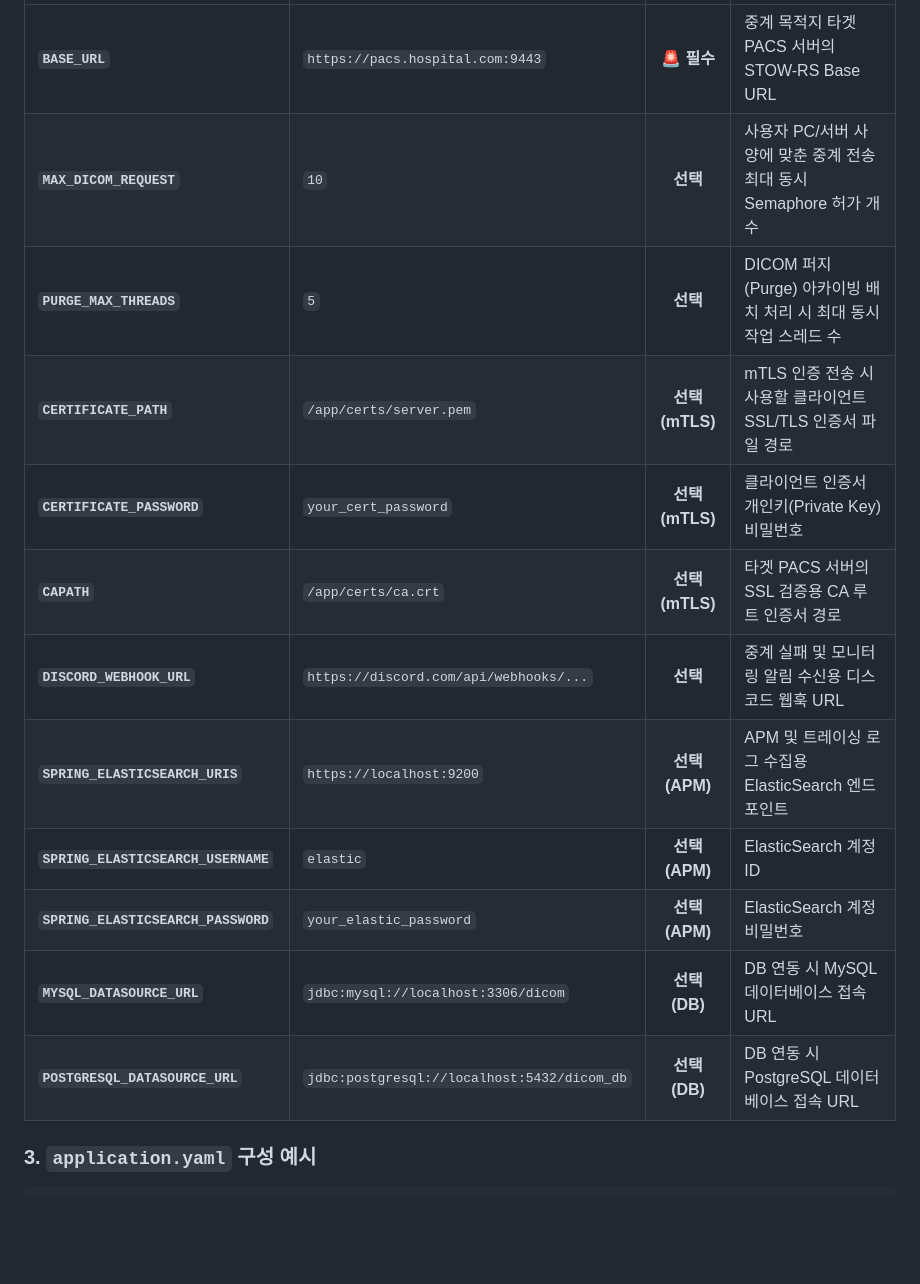
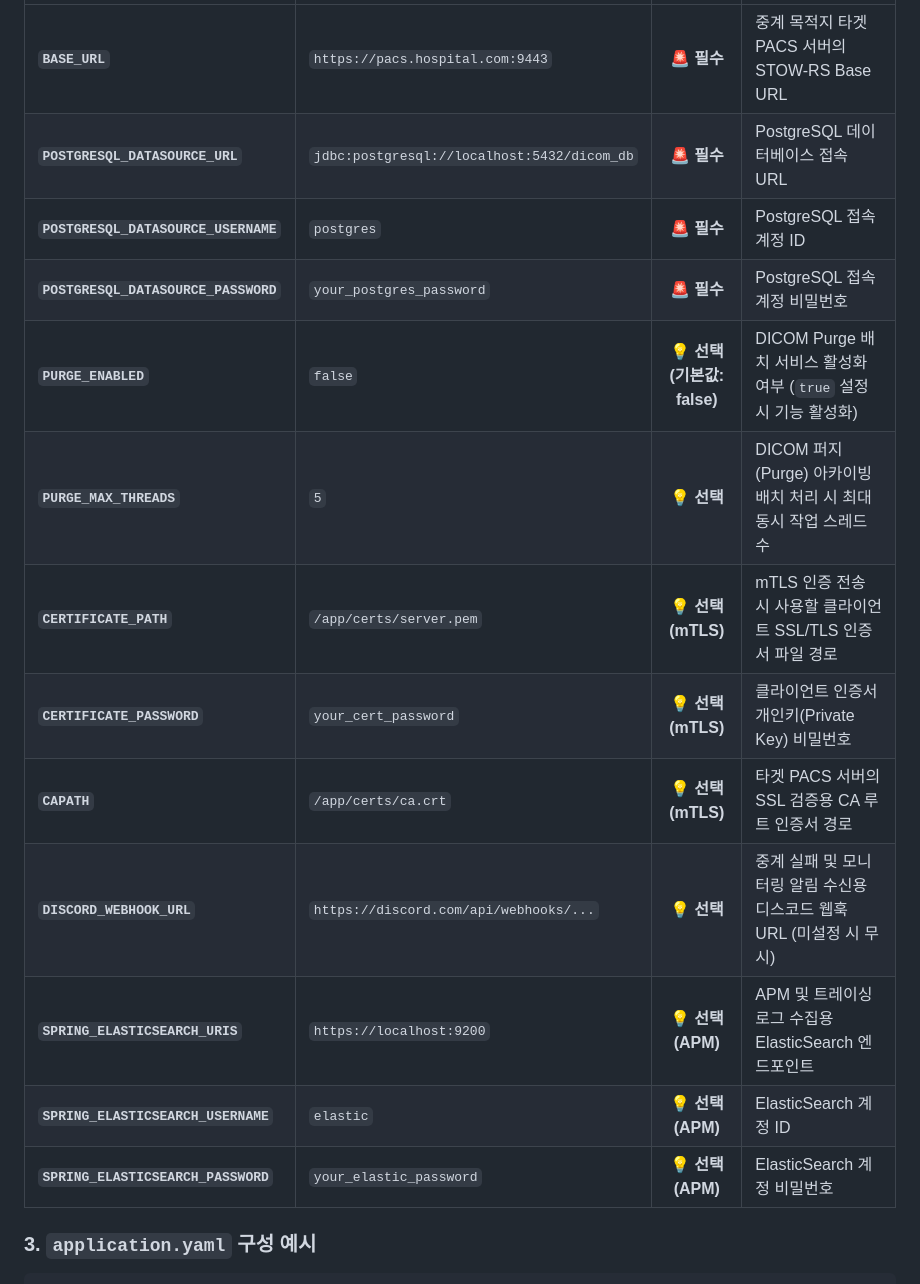
Before and after one commit to BHC-Chicken/dicom-proxy, a Markdown page: README.md, the part around the change. GitHub-like rendering; blank space fills up the shorter version.

Commit message:
Docs: Update Java requirement and environment variable descriptions in README

```diff
--- a/README.md
+++ b/README.md
@@ -144,17 +144,18 @@ files: [study_1.2.410.xxxxxx.dat, study_1.2.410.yyyyyy.dat]
 | 환경변수 명 (`Environment Variable`) | 기본값 / 예시 설정 | 필수 여부 | 설명 |
 | :--- | :--- | :---: | :--- |
 | **`BASE_URL`** | `https://pacs.hospital.com:9443` | **🚨 필수** | 중계 목적지 타겟 PACS 서버의 STOW-RS Base URL |
-| **`MAX_DICOM_REQUEST`** | `10` | **선택** | 사용자 PC/서버 사양에 맞춘 중계 전송 최대 동시 Semaphore 허가 개수 |
-| **`PURGE_MAX_THREADS`** | `5` | **선택** | DICOM 퍼지(Purge) 아카이빙 배치 처리 시 최대 동시 작업 스레드 수 |
-| **`CERTIFICATE_PATH`** | `/app/certs/server.pem` | **선택 (mTLS)** | mTLS 인증 전송 시 사용할 클라이언트 SSL/TLS 인증서 파일 경로 |
-| **`CERTIFICATE_PASSWORD`** | `your_cert_password` | **선택 (mTLS)** | 클라이언트 인증서 개인키(Private Key) 비밀번호 |
-| **`CAPATH`** | `/app/certs/ca.crt` | **선택 (mTLS)** | 타겟 PACS 서버의 SSL 검증용 CA 루트 인증서 경로 |
-| **`DISCORD_WEBHOOK_URL`** | `https://discord.com/api/webhooks/...` | **선택** | 중계 실패 및 모니터링 알림 수신용 디스코드 웹훅 URL |
-| **`SPRING_ELASTICSEARCH_URIS`** | `https://localhost:9200` | **선택 (APM)** | APM 및 트레이싱 로그 수집용 ElasticSearch 엔드포인트 |
-| **`SPRING_ELASTICSEARCH_USERNAME`** | `elastic` | **선택 (APM)** | ElasticSearch 계정 ID |
-| **`SPRING_ELASTICSEARCH_PASSWORD`** | `your_elastic_password` | **선택 (APM)** | ElasticSearch 계정 비밀번호 |
-| **`MYSQL_DATASOURCE_URL`** | `jdbc:mysql://localhost:3306/dicom` | **선택 (DB)** | DB 연동 시 MySQL 데이터베이스 접속 URL |
-| **`POSTGRESQL_DATASOURCE_URL`** | `jdbc:postgresql://localhost:5432/dicom_db` | **선택 (DB)** | DB 연동 시 PostgreSQL 데이터베이스 접속 URL |
+| **`POSTGRESQL_DATASOURCE_URL`** | `jdbc:postgresql://localhost:5432/dicom_db` | **🚨 필수** | PostgreSQL 데이터베이스 접속 URL |
+| **`POSTGRESQL_DATASOURCE_USERNAME`** | `postgres` | **🚨 필수** | PostgreSQL 접속 계정 ID |
+| **`POSTGRESQL_DATASOURCE_PASSWORD`** | `your_postgres_password` | **🚨 필수** | PostgreSQL 접속 계정 비밀번호 |
+| **`PURGE_ENABLED`** | `false` | **💡 선택 (기본값: false)** | DICOM Purge 배치 서비스 활성화 여부 (`true` 설정 시 기능 활성화) |
+| **`PURGE_MAX_THREADS`** | `5` | **💡 선택** | DICOM 퍼지(Purge) 아카이빙 배치 처리 시 최대 동시 작업 스레드 수 |
+| **`CERTIFICATE_PATH`** | `/app/certs/server.pem` | **💡 선택 (mTLS)** | mTLS 인증 전송 시 사용할 클라이언트 SSL/TLS 인증서 파일 경로 |
+| **`CERTIFICATE_PASSWORD`** | `your_cert_password` | **💡 선택 (mTLS)** | 클라이언트 인증서 개인키(Private Key) 비밀번호 |
+| **`CAPATH`** | `/app/certs/ca.crt` | **💡 선택 (mTLS)** | 타겟 PACS 서버의 SSL 검증용 CA 루트 인증서 경로 |
+| **`DISCORD_WEBHOOK_URL`** | `https://discord.com/api/webhooks/...` | **💡 선택** | 중계 실패 및 모니터링 알림 수신용 디스코드 웹훅 URL (미설정 시 무시) |
+| **`SPRING_ELASTICSEARCH_URIS`** | `https://localhost:9200` | **💡 선택 (APM)** | APM 및 트레이싱 로그 수집용 ElasticSearch 엔드포인트 |
+| **`SPRING_ELASTICSEARCH_USERNAME`** | `elastic` | **💡 선택 (APM)** | ElasticSearch 계정 ID |
+| **`SPRING_ELASTICSEARCH_PASSWORD`** | `your_elastic_password` | **💡 선택 (APM)** | ElasticSearch 계정 비밀번호 |
 
 ### 3. `application.yaml` 구성 예시
 
```
